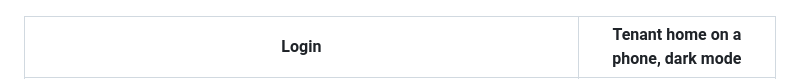
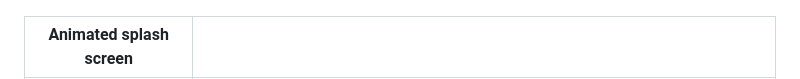
Before and after one commit to aqsak-dev99/leaseflow, a Markdown page: README.md, the part around one of its changes. Rendered like a GitHub page.

Commit message:
Update README with animated splash screen details
Added animated splash screen section with description and image.

```diff
--- a/README.md
+++ b/README.md
@@ -55,5 +55,5 @@ The login page has one-click **Demo landlord** and **Demo tenant** buttons. The
 | --- | --- |
 | ![Login](docs/screenshots/login.jpg) | <img src="docs/screenshots/tenant-home-dark.png" alt="Tenant home in dark mode" width="280"> |
 
-| Login | Tenant home on a phone, dark mode |
+| Animated splash screen | |
 | --- | --- |
```
Also changed, not shown: other parts of README.md (+1 -1 lines).
